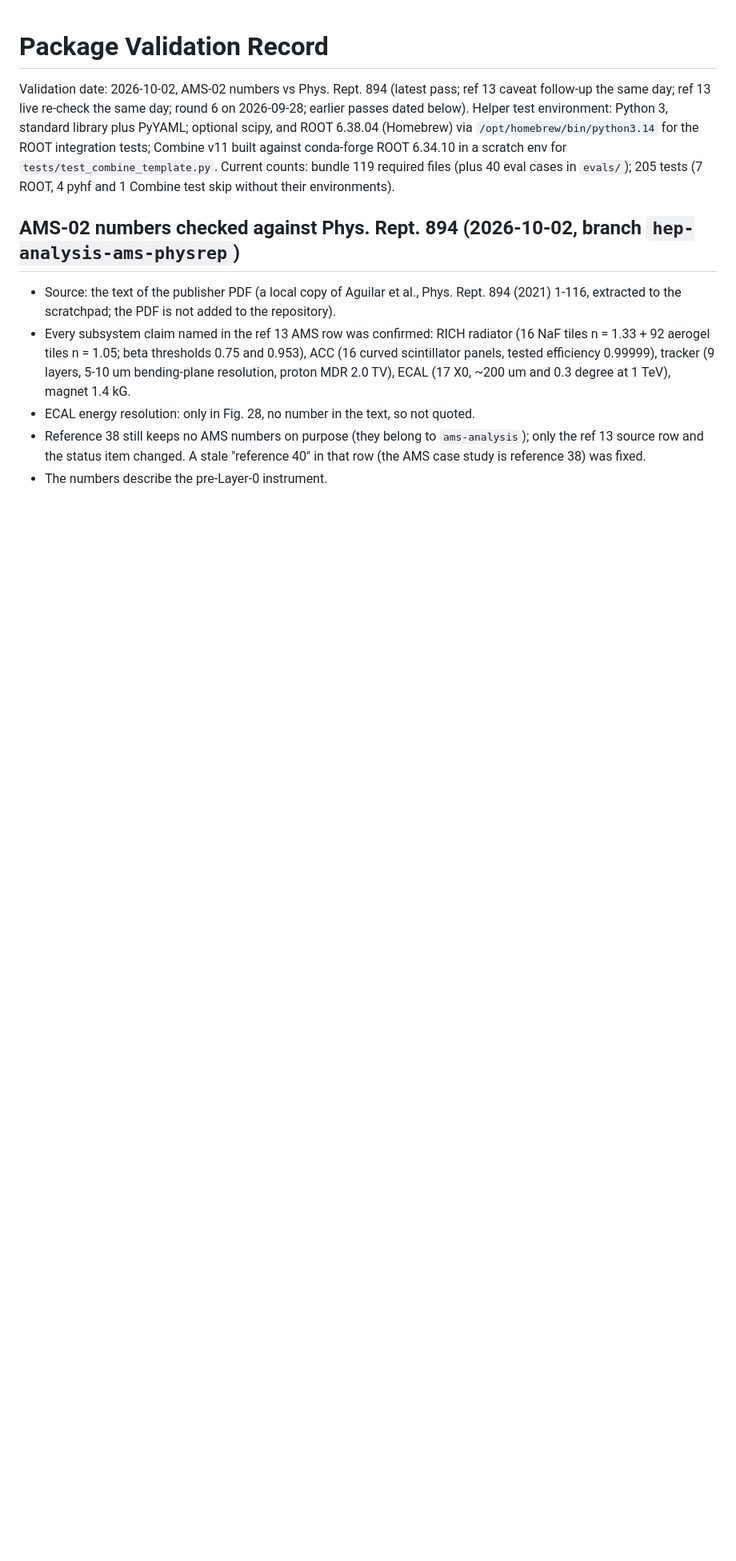
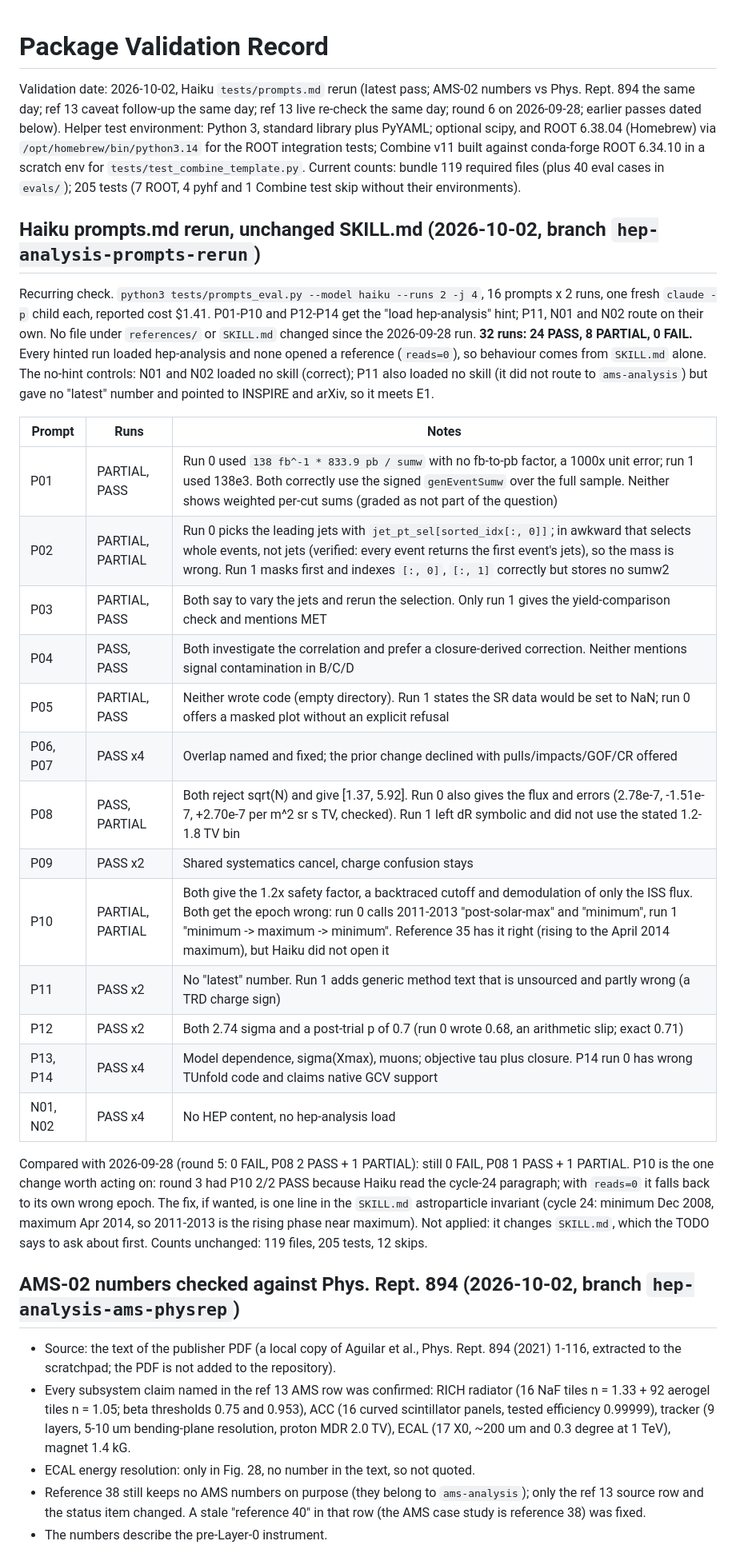
Before and after one commit to hchouTW/agentic-ai-skills, a Markdown page: hep-analysis/VALIDATION.md, the part around the change. Shown at 80% size. Drawn GitHub-style; blank space fills up the shorter version.

Commit message:
hep-analysis: Haiku prompts.md rerun and VALIDATION.md refresh (2026-10-02)
32 runs: 24 PASS, 8 PARTIAL, 0 FAIL, no SKILL.md or reference change since the
last run. P10 2/2 PARTIAL: Haiku gets the 2011-2013 solar epoch wrong because it
does not open reference 35. Recorded with a proposed one-line fix, not applied.

Co-Authored-By: Claude Sonnet 5.5 <noreply@anthropic.com>

```diff
--- a/hep-analysis/VALIDATION.md
+++ b/hep-analysis/VALIDATION.md
@@ -1,10 +1,44 @@
 # Package Validation Record
 
-Validation date: 2026-10-02, AMS-02 numbers vs Phys. Rept. 894 (latest pass; ref 13 caveat follow-up the same day; ref 13 live re-check the same day; round 6 on 2026-09-28; earlier passes dated below). Helper test
+Validation date: 2026-10-02, Haiku `tests/prompts.md` rerun (latest pass; AMS-02 numbers vs Phys. Rept. 894 the same day; ref 13 caveat follow-up the same day; ref 13 live re-check the same day; round 6 on 2026-09-28; earlier passes dated below). Helper test
 environment: Python 3, standard library plus PyYAML; optional scipy, and ROOT 6.38.04
 (Homebrew) via `/opt/homebrew/bin/python3.14` for the ROOT integration tests; Combine v11
 built against conda-forge ROOT 6.34.10 in a scratch env for `tests/test_combine_template.py`.
 Current counts: bundle 119 required files (plus 40 eval cases in `evals/`); 205 tests (7 ROOT, 4 pyhf and 1 Combine test skip without their environments).
+
+## Haiku prompts.md rerun, unchanged SKILL.md (2026-10-02, branch `hep-analysis-prompts-rerun`)
+
+Recurring check. `python3 tests/prompts_eval.py --model haiku --runs 2 -j 4`, 16 prompts x 2 runs,
+one fresh `claude -p` child each, reported cost $1.41. P01-P10 and P12-P14 get the "load
+hep-analysis" hint; P11, N01 and N02 route on their own. No file under `references/` or
+`SKILL.md` changed since the 2026-09-28 run. **32 runs: 24 PASS, 8 PARTIAL, 0 FAIL.** Every
+hinted run loaded hep-analysis and none opened a reference (`reads=0`), so behaviour comes from
+`SKILL.md` alone. The no-hint controls: N01 and N02 loaded no skill (correct); P11 also loaded no
+skill (it did not route to `ams-analysis`) but gave no "latest" number and pointed to INSPIRE and
+arXiv, so it meets E1.
+
+| Prompt | Runs | Notes |
+|---|---|---|
+| P01 | PARTIAL, PASS | Run 0 used `138 fb^-1 * 833.9 pb / sumw` with no fb-to-pb factor, a 1000x unit error; run 1 used 138e3. Both correctly use the signed `genEventSumw` over the full sample. Neither shows weighted per-cut sums (graded as not part of the question) |
+| P02 | PARTIAL, PARTIAL | Run 0 picks the leading jets with `jet_pt_sel[sorted_idx[:, 0]]`; in awkward that selects whole events, not jets (verified: every event returns the first event's jets), so the mass is wrong. Run 1 masks first and indexes `[:, 0]`, `[:, 1]` correctly but stores no sumw2 |
+| P03 | PARTIAL, PASS | Both say to vary the jets and rerun the selection. Only run 1 gives the yield-comparison check and mentions MET |
+| P04 | PASS, PASS | Both investigate the correlation and prefer a closure-derived correction. Neither mentions signal contamination in B/C/D |
+| P05 | PARTIAL, PASS | Neither wrote code (empty directory). Run 1 states the SR data would be set to NaN; run 0 offers a masked plot without an explicit refusal |
+| P06, P07 | PASS x4 | Overlap named and fixed; the prior change declined with pulls/impacts/GOF/CR offered |
+| P08 | PASS, PARTIAL | Both reject sqrt(N) and give [1.37, 5.92]. Run 0 also gives the flux and errors (2.78e-7, -1.51e-7, +2.70e-7 per m^2 sr s TV, checked). Run 1 left dR symbolic and did not use the stated 1.2-1.8 TV bin |
+| P09 | PASS x2 | Shared systematics cancel, charge confusion stays |
+| P10 | PARTIAL, PARTIAL | Both give the 1.2x safety factor, a backtraced cutoff and demodulation of only the ISS flux. Both get the epoch wrong: run 0 calls 2011-2013 "post-solar-max" and "minimum", run 1 "minimum -> maximum -> minimum". Reference 35 has it right (rising to the April 2014 maximum), but Haiku did not open it |
+| P11 | PASS x2 | No "latest" number. Run 1 adds generic method text that is unsourced and partly wrong (a TRD charge sign) |
+| P12 | PASS x2 | Both 2.74 sigma and a post-trial p of 0.7 (run 0 wrote 0.68, an arithmetic slip; exact 0.71) |
+| P13, P14 | PASS x4 | Model dependence, sigma(Xmax), muons; objective tau plus closure. P14 run 0 has wrong TUnfold code and claims native GCV support |
+| N01, N02 | PASS x4 | No HEP content, no hep-analysis load |
+
+Compared with 2026-09-28 (round 5: 0 FAIL, P08 2 PASS + 1 PARTIAL): still 0 FAIL, P08 1 PASS +
+1 PARTIAL. P10 is the one change worth acting on: round 3 had P10 2/2 PASS because Haiku read the
+cycle-24 paragraph; with `reads=0` it falls back to its own wrong epoch. The fix, if wanted, is one
+line in the `SKILL.md` astroparticle invariant (cycle 24: minimum Dec 2008, maximum Apr 2014, so
+2011-2013 is the rising phase near maximum). Not applied: it changes `SKILL.md`, which the TODO
+says to ask about first. Counts unchanged: 119 files, 205 tests, 12 skips.
 
 ## AMS-02 numbers checked against Phys. Rept. 894 (2026-10-02, branch `hep-analysis-ams-physrep`)
 
```
Also changed, not shown: hep-analysis/TODO.md (+2 -2 lines).
